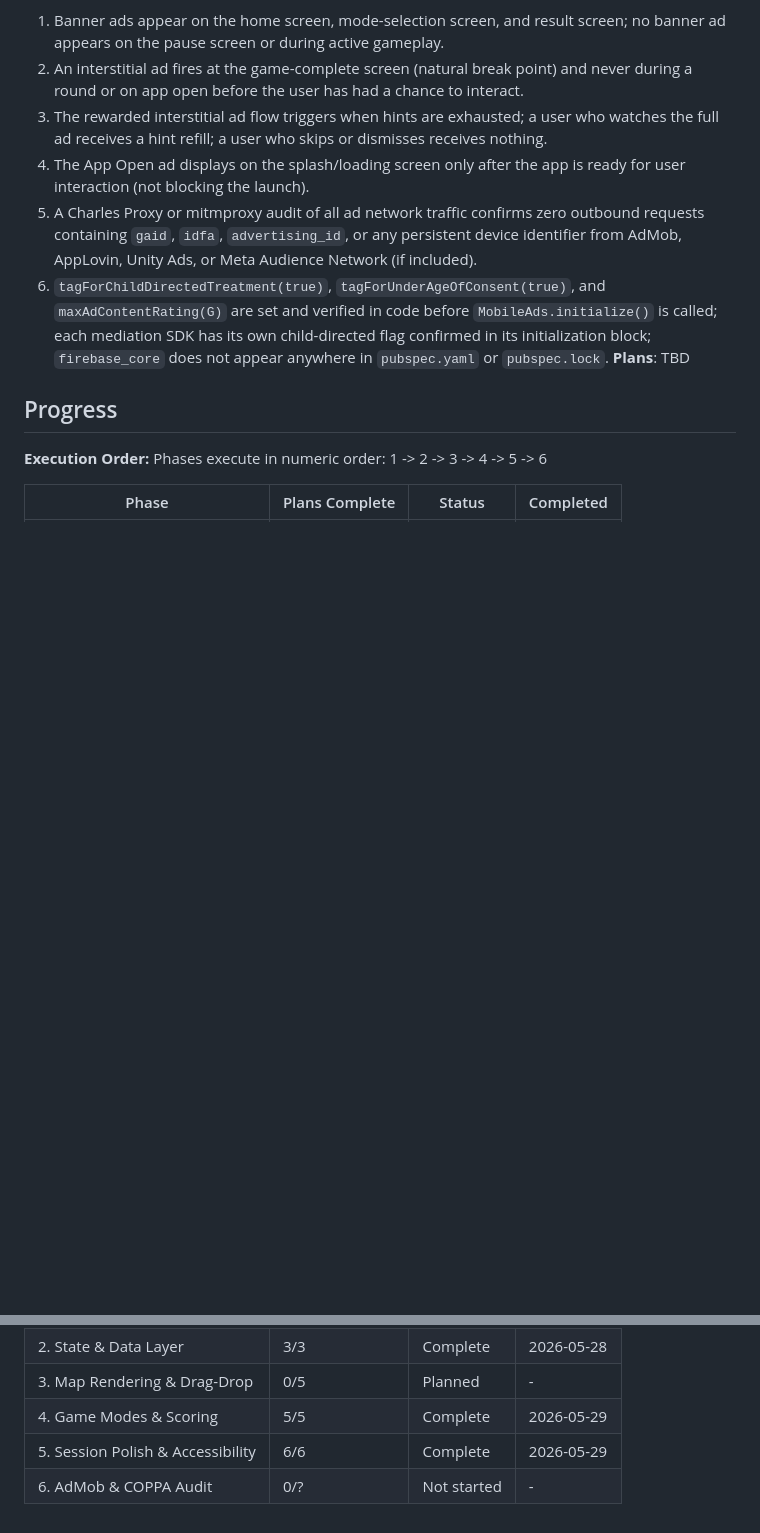
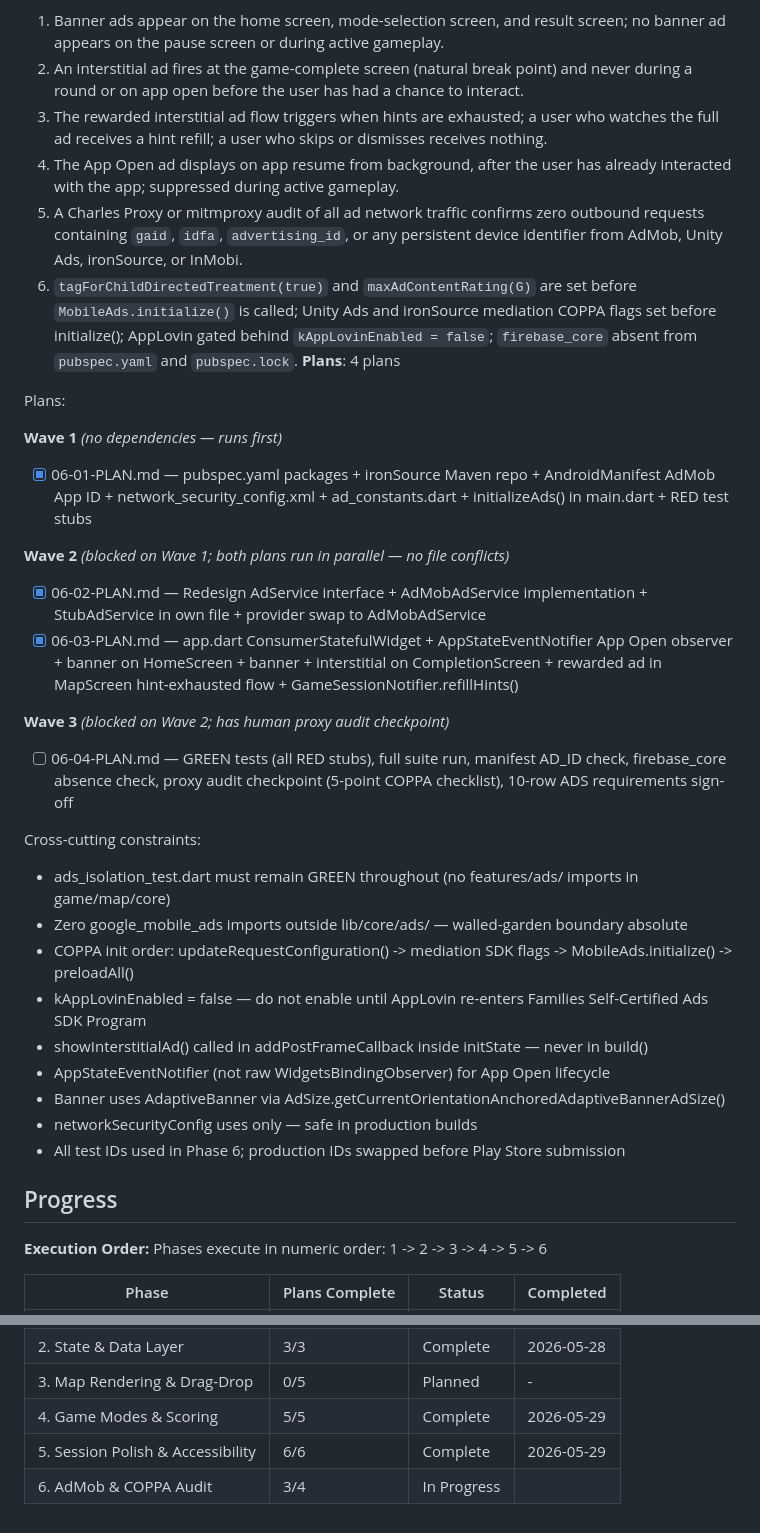
Before and after one commit to omerblecher/flags-round-the-world, a Markdown page: .planning/ROADMAP.md, 2 parts joined by grey strips. Drawn GitHub-style; blank space fills up the shorter version.

Commit message:
docs(06-03): complete ad screen wiring plan
- Add 06-03-SUMMARY.md with all tasks, deviations, and verification results
- Update ROADMAP.md plan progress (3 of 4 Phase 6 summaries complete)
- Mark ADS-01 ADS-02 ADS-03 ADS-04 complete in REQUIREMENTS.md

Co-Authored-By: Claude Sonnet 4.6 <noreply@anthropic.com>

```diff
--- a/.planning/ROADMAP.md
+++ b/.planning/ROADMAP.md
@@ -207,10 +206,33 @@ Cross-cutting constraints:
   1. Banner ads appear on the home screen, mode-selection screen, and result screen; no banner ad appears on the pause screen or during active gameplay.
   2. An interstitial ad fires at the game-complete screen (natural break point) and never during a round or on app open before the user has had a chance to interact.
   3. The rewarded interstitial ad flow triggers when hints are exhausted; a user who watches the full ad receives a hint refill; a user who skips or dismisses receives nothing.
-  4. The App Open ad displays on the splash/loading screen only after the app is ready for user interaction (not blocking the launch).
-  5. A Charles Proxy or mitmproxy audit of all ad network traffic confirms zero outbound requests containing `gaid`, `idfa`, `advertising_id`, or any persistent device identifier from AdMob, AppLovin, Unity Ads, or Meta Audience Network (if included).
-  6. `tagForChildDirectedTreatment(true)`, `tagForUnderAgeOfConsent(true)`, and `maxAdContentRating(G)` are set and verified in code before `MobileAds.initialize()` is called; each mediation SDK has its own child-directed flag confirmed in its initialization block; `firebase_core` does not appear anywhere in `pubspec.yaml` or `pubspec.lock`.
-**Plans**: TBD
+  4. The App Open ad displays on app resume from background, after the user has already interacted with the app; suppressed during active gameplay.
+  5. A Charles Proxy or mitmproxy audit of all ad network traffic confirms zero outbound requests containing `gaid`, `idfa`, `advertising_id`, or any persistent device identifier from AdMob, Unity Ads, ironSource, or InMobi.
+  6. `tagForChildDirectedTreatment(true)` and `maxAdContentRating(G)` are set before `MobileAds.initialize()` is called; Unity Ads and ironSource mediation COPPA flags set before initialize(); AppLovin gated behind `kAppLovinEnabled = false`; `firebase_core` absent from `pubspec.yaml` and `pubspec.lock`.
+**Plans**: 4 plans
+
+Plans:
+
+**Wave 1** *(no dependencies — runs first)*
+- [x] 06-01-PLAN.md — pubspec.yaml packages + ironSource Maven repo + AndroidManifest AdMob App ID + network_security_config.xml + ad_constants.dart + initializeAds() in main.dart + RED test stubs
+
+**Wave 2** *(blocked on Wave 1; both plans run in parallel — no file conflicts)*
+- [x] 06-02-PLAN.md — Redesign AdService interface + AdMobAdService implementation + StubAdService in own file + provider swap to AdMobAdService
+- [x] 06-03-PLAN.md — app.dart ConsumerStatefulWidget + AppStateEventNotifier App Open observer + banner on HomeScreen + banner + interstitial on CompletionScreen + rewarded ad in MapScreen hint-exhausted flow + GameSessionNotifier.refillHints()
+
+**Wave 3** *(blocked on Wave 2; has human proxy audit checkpoint)*
+- [ ] 06-04-PLAN.md — GREEN tests (all RED stubs), full suite run, manifest AD_ID check, firebase_core absence check, proxy audit checkpoint (5-point COPPA checklist), 10-row ADS requirements sign-off
+
+Cross-cutting constraints:
+- ads_isolation_test.dart must remain GREEN throughout (no features/ads/ imports in game/map/core)
+- Zero google_mobile_ads imports outside lib/core/ads/ — walled-garden boundary absolute
+- COPPA init order: updateRequestConfiguration() -> mediation SDK flags -> MobileAds.initialize() -> preloadAll()
+- kAppLovinEnabled = false — do not enable until AppLovin re-enters Families Self-Certified Ads SDK Program
+- showInterstitialAd() called in addPostFrameCallback inside initState — never in build()
+- AppStateEventNotifier (not raw WidgetsBindingObserver) for App Open lifecycle
+- Banner uses AdaptiveBanner via AdSize.getCurrentOrientationAnchoredAdaptiveBannerAdSize()
+- networkSecurityConfig uses <debug-overrides> only — safe in production builds
+- All test IDs used in Phase 6; production IDs swapped before Play Store submission
 
 ## Progress
 
@@ -224,4 +246,4 @@ Phases execute in numeric order: 1 -> 2 -> 3 -> 4 -> 5 -> 6
 | 3. Map Rendering & Drag-Drop | 0/5 | Planned | - |
 | 4. Game Modes & Scoring | 5/5 | Complete   | 2026-05-29 |
 | 5. Session Polish & Accessibility | 6/6 | Complete | 2026-05-29 |
-| 6. AdMob & COPPA Audit | 0/? | Not started | - |
+| 6. AdMob & COPPA Audit | 3/4 | In Progress|  |
```
Also changed, not shown: other parts of .planning/ROADMAP.md (+1 -2 lines), .planning/REQUIREMENTS.md (+8 -8 lines), 1 other file.
